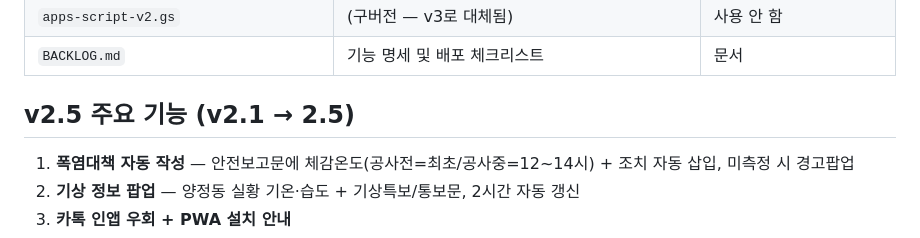
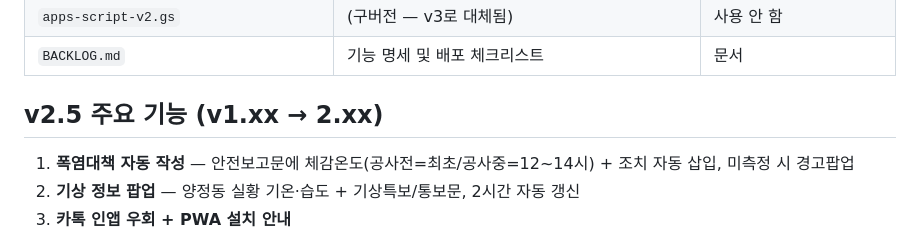
Before and after one commit to aibulapia/PocketBoard-PRO, a Markdown page: docs/README.md, the part around the change. Rendered like a GitHub page.

Commit message:
Update versioning in README for v2.5 features

```diff
--- a/docs/README.md
+++ b/docs/README.md
@@ -43,7 +43,7 @@ Apps Script 05시 트리거
 | `apps-script-v2.gs` | (구버전 — v3로 대체됨) | 사용 안 함 |
 | `BACKLOG.md` | 기능 명세 및 배포 체크리스트 | 문서 |
 
-## v2.5 주요 기능 (v2.1 → 2.5)
+## v2.5 주요 기능 (v1.xx → 2.xx)
 
 1. **폭염대책 자동 작성** — 안전보고문에 체감온도(공사전=최초/공사중=12~14시) + 조치 자동 삽입, 미측정 시 경고팝업
 2. **기상 정보 팝업** — 양정동 실황 기온·습도 + 기상특보/통보문, 2시간 자동 갱신
```
